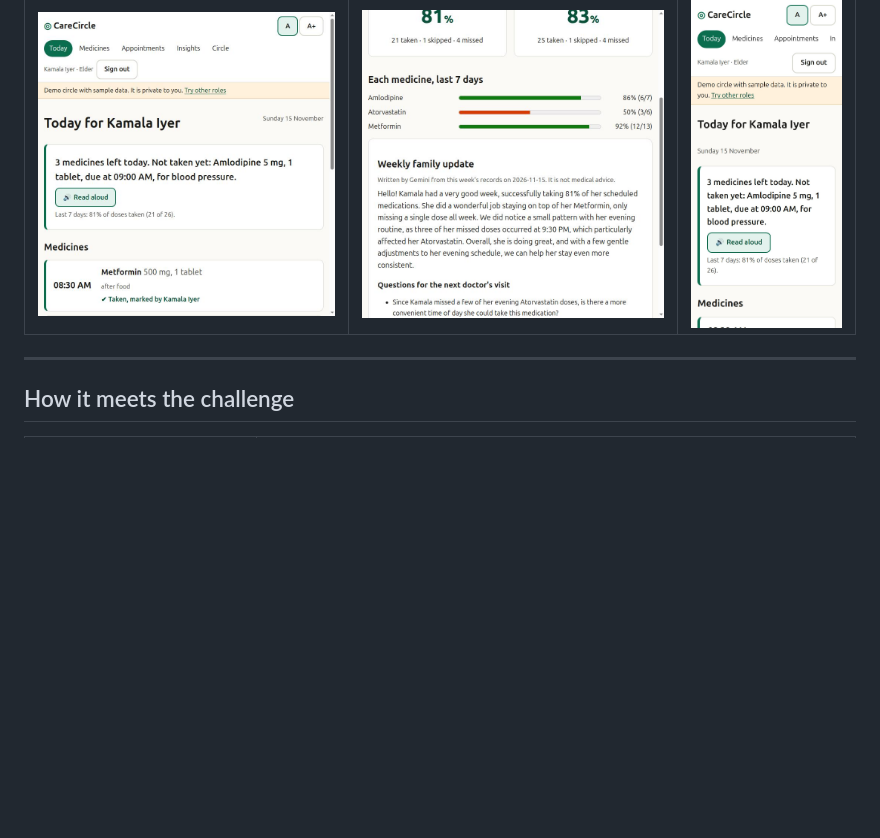
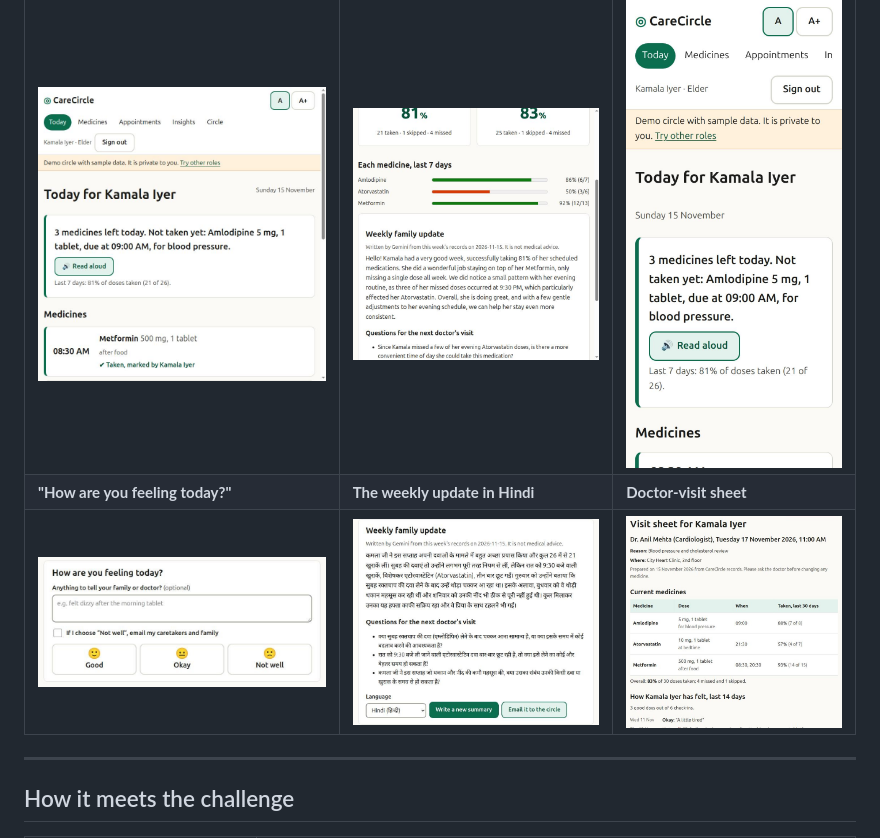
Before and after one commit to aryangorde6/carecircle, a Markdown page: README.md, the part around the change. Rendered like a GitHub page; pictures changed too: docs/checkin.jpg (added), docs/hindi-summary.jpg (added), docs/visit-sheet.jpg (added); blank space fills up the shorter version.

Commit message:
README: screenshots of the check-in, the Hindi weekly update and the visit sheet

```diff
--- a/README.md
+++ b/README.md
@@ -10,6 +10,8 @@ Most reminder apps nag one person. CareCircle treats medication as a team effort
 | Today, for the elder | Weekly family update by Gemini | On a phone |
 |---|---|---|
 | ![Today screen: large text summary saying one dose is not taken yet, a Read aloud button and the day's medicines](docs/today.jpg) | ![Insights: 7- and 30-day adherence, a bar per medicine and a Gemini-written weekly summary with questions for the doctor](docs/insights.jpg) | ![The Today screen on a 375-pixel-wide phone, with the same large text and buttons](docs/mobile.jpg) |
+| **"How are you feeling today?"** | **The weekly update in Hindi** | **Doctor-visit sheet** |
+| ![Daily check-in card with a note box, a tick box to email caretakers and family only if the elder chooses, and three large buttons: Good, Okay, Not well](docs/checkin.jpg) | ![Weekly family update written by Gemini in Hindi, mentioning the dizzy morning, with questions for the doctor in Hindi and a language menu](docs/hindi-summary.jpg) | ![Printable visit sheet for the cardiologist: current medicines with 30-day adherence for each, and how the elder has felt over two weeks](docs/visit-sheet.jpg) |
 
 ---
 
```
